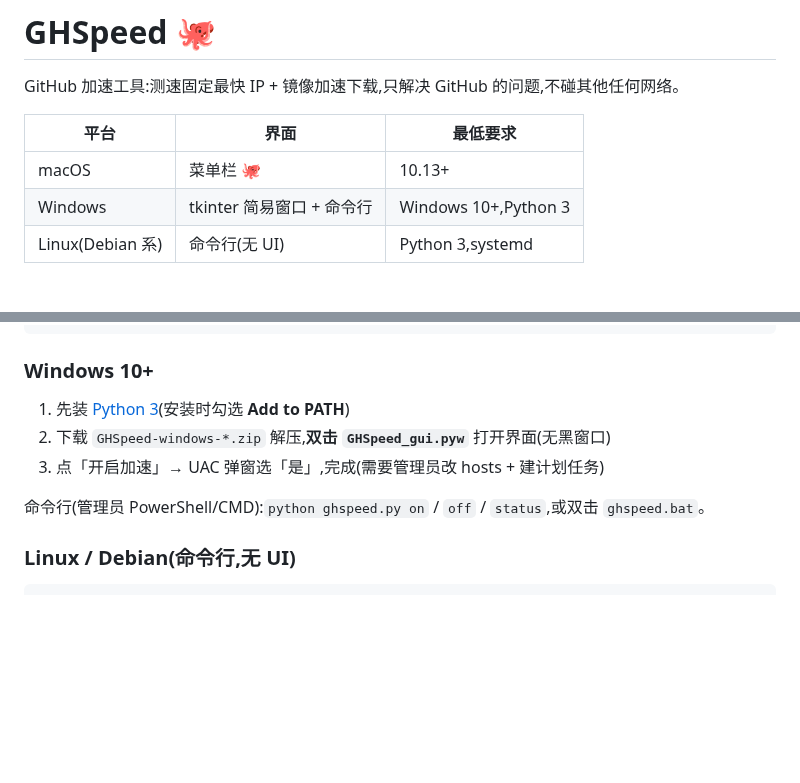
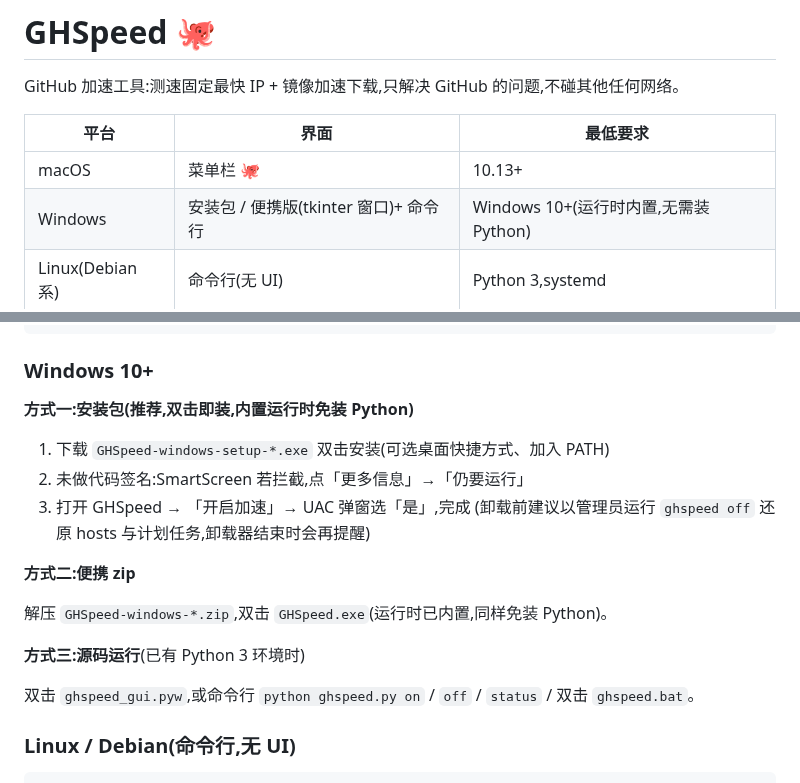
Before and after one commit to archerzing-tech/ghspeed, a Markdown page: README.md, 2 parts joined by grey strips. Rendered like a GitHub page; blank space fills up the shorter version.

Commit message:
v0.2.0:Windows 安装包(Inno Setup + PyInstaller 双 exe,内置运行时免装 Python);frozen 打包下的计划任务/提权路径修复

```diff
--- a/README.md
+++ b/README.md
@@ -5,7 +5,7 @@ GitHub 加速工具:测速固定最快 IP + 镜像加速下载,只解决 GitHub
 | 平台 | 界面 | 最低要求 |
 |---|---|---|
 | macOS | 菜单栏 🐙 | 10.13+ |
-| Windows | tkinter 简易窗口 + 命令行 | Windows 10+,Python 3 |
+| Windows | 安装包 / 便携版(tkinter 窗口)+ 命令行 | Windows 10+(运行时内置,无需装 Python) |
 | Linux(Debian 系) | 命令行(无 UI) | Python 3,systemd |
 
 ## 截图
@@ -57,11 +57,20 @@ cd ghspeed && sudo ./install.sh && sudo ghspeed on
 
 ### Windows 10+
 
-1. 先装 [Python 3](https://www.python.org/downloads/)(安装时勾选 **Add to PATH**)
-2. 下载 `GHSpeed-windows-*.zip` 解压,**双击 `GHSpeed_gui.pyw`** 打开界面(无黑窗口)
-3. 点「开启加速」→ UAC 弹窗选「是」,完成(需要管理员改 hosts + 建计划任务)
+**方式一:安装包(推荐,双击即装,内置运行时免装 Python)**
 
-命令行(管理员 PowerShell/CMD):`python ghspeed.py on` / `off` / `status`,或双击 `ghspeed.bat`。
+1. 下载 `GHSpeed-windows-setup-*.exe` 双击安装(可选桌面快捷方式、加入 PATH)
+2. 未做代码签名:SmartScreen 若拦截,点「更多信息」→「仍要运行」
+3. 打开 GHSpeed → 「开启加速」→ UAC 弹窗选「是」,完成
+   (卸载前建议以管理员运行 `ghspeed off` 还原 hosts 与计划任务,卸载器结束时会再提醒)
+
+**方式二:便携 zip**
+
+解压 `GHSpeed-windows-*.zip`,双击 `GHSpeed.exe`(运行时已内置,同样免装 Python)。
+
+**方式三:源码运行**(已有 Python 3 环境时)
+
+双击 `ghspeed_gui.pyw`,或命令行 `python ghspeed.py on` / `off` / `status` / 双击 `ghspeed.bat`。
 
 ### Linux / Debian(命令行,无 UI)
 
```
Also changed, not shown: icons/icon_1024.png (added), 5 other files.
